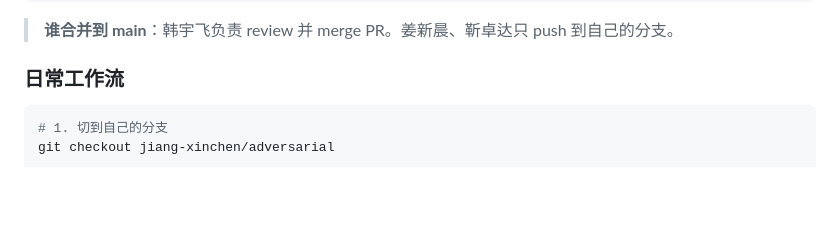
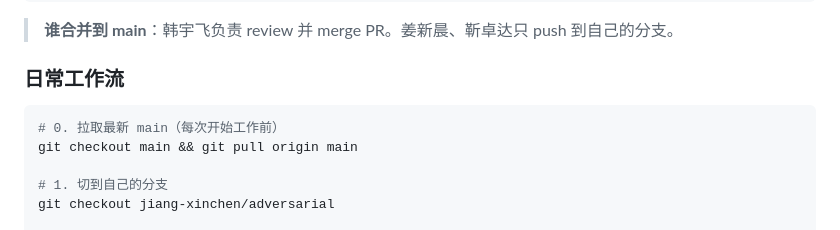
Before and after one commit to pnnooy/AI_rumor_detection, a Markdown page: README.md, the part around the change. Rendered like a GitHub page; blank space fills up the shorter version.

Commit message:
docs: Git工作流添加拉取最新main步骤

````diff
--- a/README.md
+++ b/README.md
@@ -287,6 +287,9 @@ main  ← 主分支（集成 + 交付，只有韩宇飞可以合并）
 ### 日常工作流
 
 ```bash
+# 0. 拉取最新 main（每次开始工作前）
+git checkout main && git pull origin main
+
 # 1. 切到自己的分支
 git checkout jiang-xinchen/adversarial
 
````
